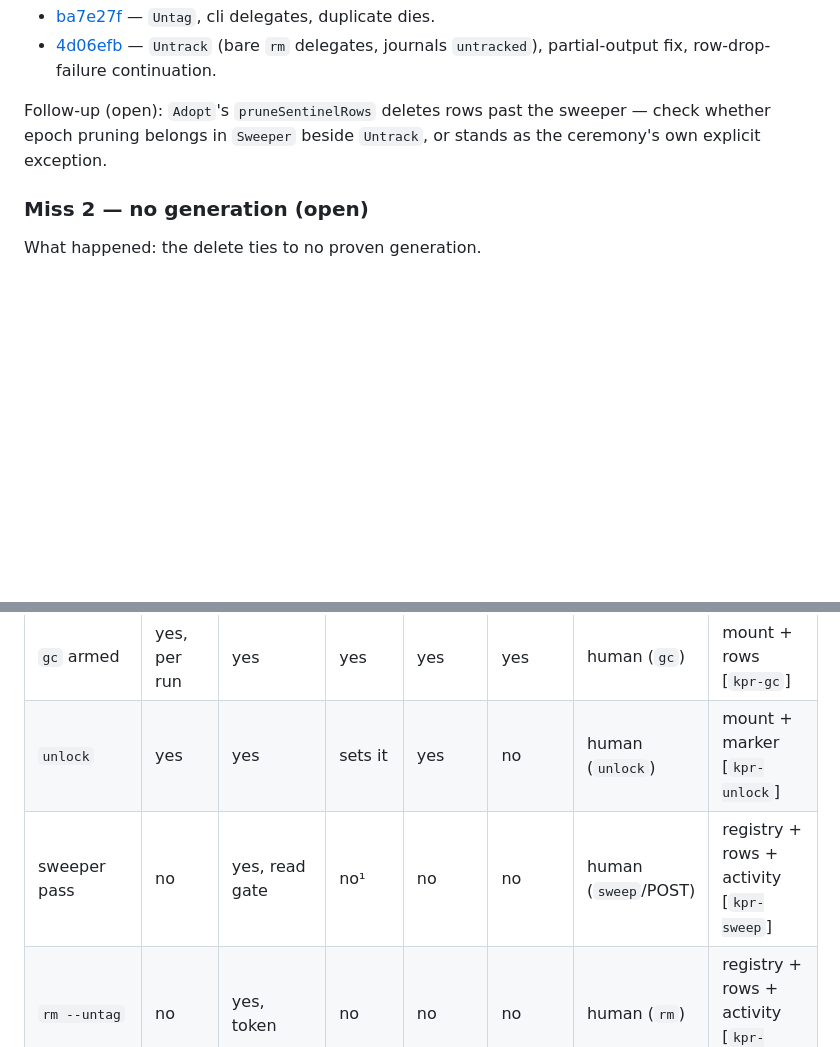
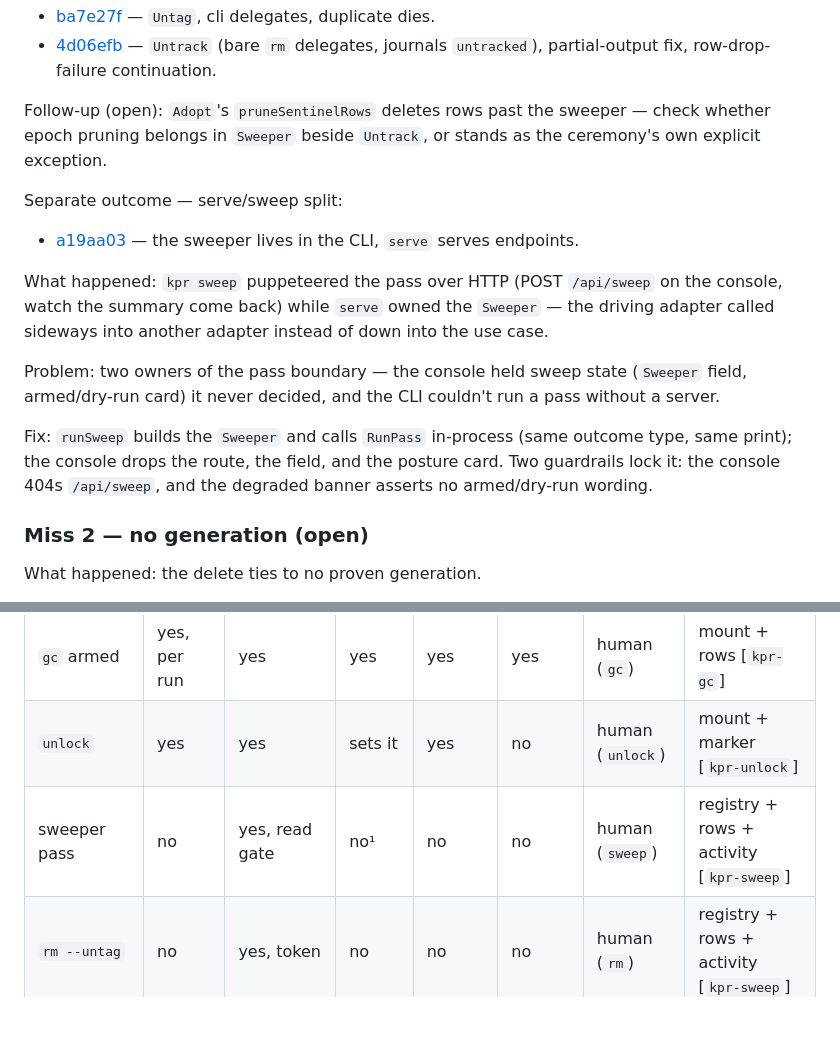
Before and after one commit to noroutine/kpr, a Markdown page: docs/HEXAGONAL.md, 2 parts joined by grey strips. Drawn GitHub-style; blank space fills up the shorter version.

Commit message:
Record serve/sweep split as Miss1 subitem with Forgejo link

```diff
--- a/docs/HEXAGONAL.md
+++ b/docs/HEXAGONAL.md
@@ -166,6 +166,26 @@ past the sweeper — check whether epoch pruning belongs in
 `Sweeper` beside `Untrack`, or stands as the ceremony's own
 explicit exception.
 
+Separate outcome — serve/sweep split:
+
+- [a19aa03](https://nrtn.dev/catalyst/kpr/commit/a19aa03896d02a84581236a173ff9537a55cca98) — the sweeper lives in the CLI, `serve` serves endpoints.
+
+What happened: `kpr sweep` puppeteered the pass over HTTP
+(POST `/api/sweep` on the console, watch the summary come
+back) while `serve` owned the `Sweeper` — the driving adapter
+called sideways into another adapter instead of down into the
+use case.
+
+Problem: two owners of the pass boundary — the console held
+sweep state (`Sweeper` field, armed/dry-run card) it never
+decided, and the CLI couldn't run a pass without a server.
+
+Fix: `runSweep` builds the `Sweeper` and calls `RunPass`
+in-process (same outcome type, same print); the console drops
+the route, the field, and the posture card. Two guardrails
+lock it: the console 404s `/api/sweep`, and the degraded
+banner asserts no armed/dry-run wording.
+
 ### Miss 2 — no generation (open)
 
 What happened: the delete ties to no proven generation.
@@ -199,7 +219,7 @@ drives (signing name in brackets):
 |--------------|--------------|----------------|---------|--------|-------|--------------------|-----------------------------------------|
 | `gc` armed   | yes, per run | yes            | yes     | yes    | yes   | human (`gc`)       | mount + rows [`kpr-gc`]                 |
 | `unlock`     | yes          | yes            | sets it | yes    | no    | human (`unlock`)   | mount + marker [`kpr-unlock`]           |
-| sweeper pass | no           | yes, read gate | no¹     | no     | no    | human (`sweep`/POST) | registry + rows + activity [`kpr-sweep`] |
+| sweeper pass | no           | yes, read gate | no¹     | no     | no    | human (`sweep`)       | registry + rows + activity [`kpr-sweep`] |
 | `rm --untag` | no           | yes, token     | no      | no     | no    | human (`rm`)       | registry + rows + activity [`kpr-sweep`] |
 | `rm`         | no           | **no**         | no      | no     | no    | human (`rm`)       | rows + activity [`kpr-sweep`]            |
 | receiver in  | no           | no             | no      | no     | no    | registry push      | rows [`kpr-receiver`]                   |
```
